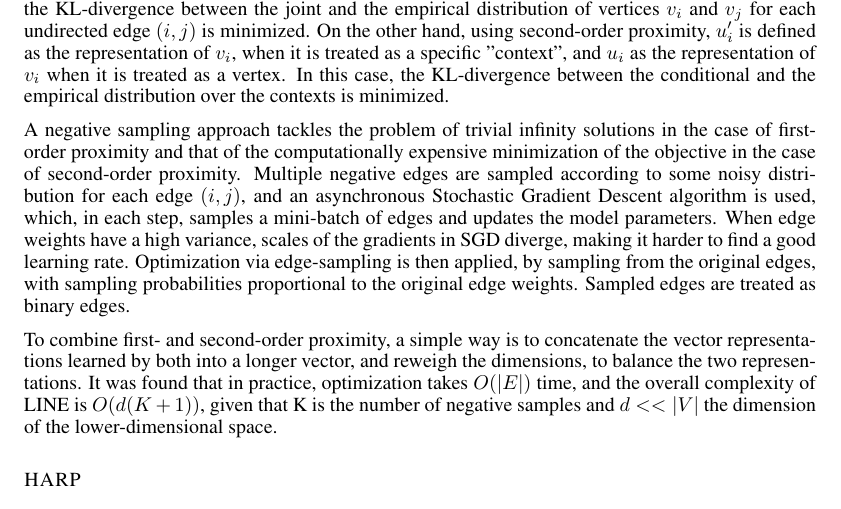
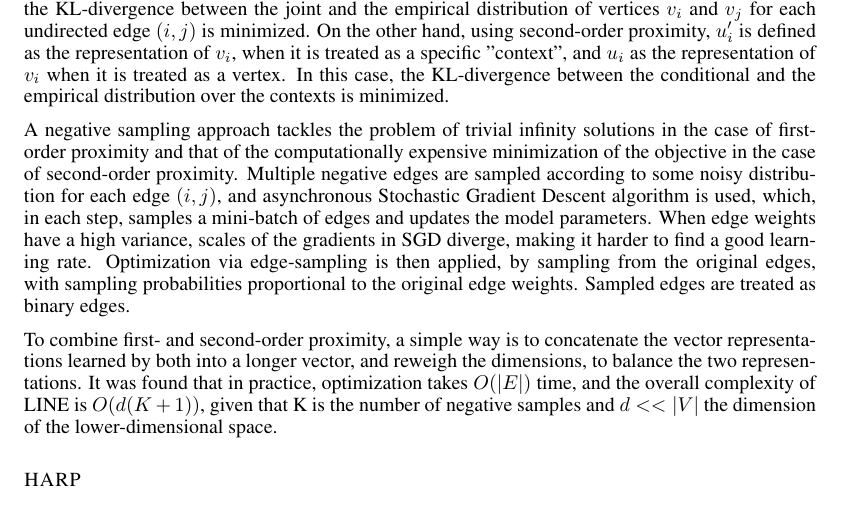
Before and after one commit to cemeiq/EC503-NRL, a LaTeX paper (latex/report.tex, which reads latex/Sections/2.2-Random_Walks.tex): part of page 2 of 4, cut so that both start at the same text. Compiled offline with pdfLaTeX.

Commit message:
Update in LINE

```diff
--- a/latex/Sections/2.2-Random_Walks.tex
+++ b/latex/Sections/2.2-Random_Walks.tex
@@ -6,7 +6,7 @@ LINE is a network embedding model, able to handle very large, arbitrary types of
 
 In both cases, an objective function is defined and optimized, and the difference in the variants of the model that are described lies on whether first- or second-order proximity (or both) is used, and on the method selected for optimizing this objective in each case. Using first-order proximity, the KL-divergence between the joint and the empirical distribution of vertices $v_i$ and $v_j$ for each undirected edge $(i,j)$ is minimized. On the other hand, using second-order proximity, $u_i'$ is defined as the representation of $v_i$, when it is treated as a specific "context", and $u_i$ as the representation of $v_i$ when it is treated as a vertex. In this case, the KL-divergence between the conditional and the empirical distribution over the contexts is minimized.
 
-A negative sampling approach tackles the problem of trivial infinity solutions in the case of first-order proximity and that of the computationally expensive minimization of the objective in the case of second-order proximity. Multiple negative edges are sampled according to some noisy distribution for each edge $(i,j)$, and an asynchronous Stochastic Gradient Descent algorithm is used, which, in each step, samples a mini-batch of edges and updates the model parameters.
+A negative sampling approach tackles the problem of trivial infinity solutions in the case of first-order proximity and that of the computationally expensive minimization of the objective in the case of second-order proximity. Multiple negative edges are sampled according to some noisy distribution for each edge $(i,j)$, and asynchronous Stochastic Gradient Descent algorithm is used, which, in each step, samples a mini-batch of edges and updates the model parameters.
 When edge weights have a high variance, scales of the gradients in SGD diverge, making it harder to find a good learning rate. Optimization via edge-sampling is then applied, by sampling from the original edges, with sampling probabilities proportional to the original edge weights. Sampled edges are treated as binary edges.
 
 To combine first- and second-order proximity, a simple way is to concatenate the vector representations learned by both into a longer vector, and reweigh the dimensions, to balance the two representations. It was found that in practice, optimization takes $O(|E|)$ time, and the overall complexity of LINE is $O(d(K+1))$, given that K is the number of negative samples and $d<<|V|$ the dimension of the lower-dimensional space.
```
